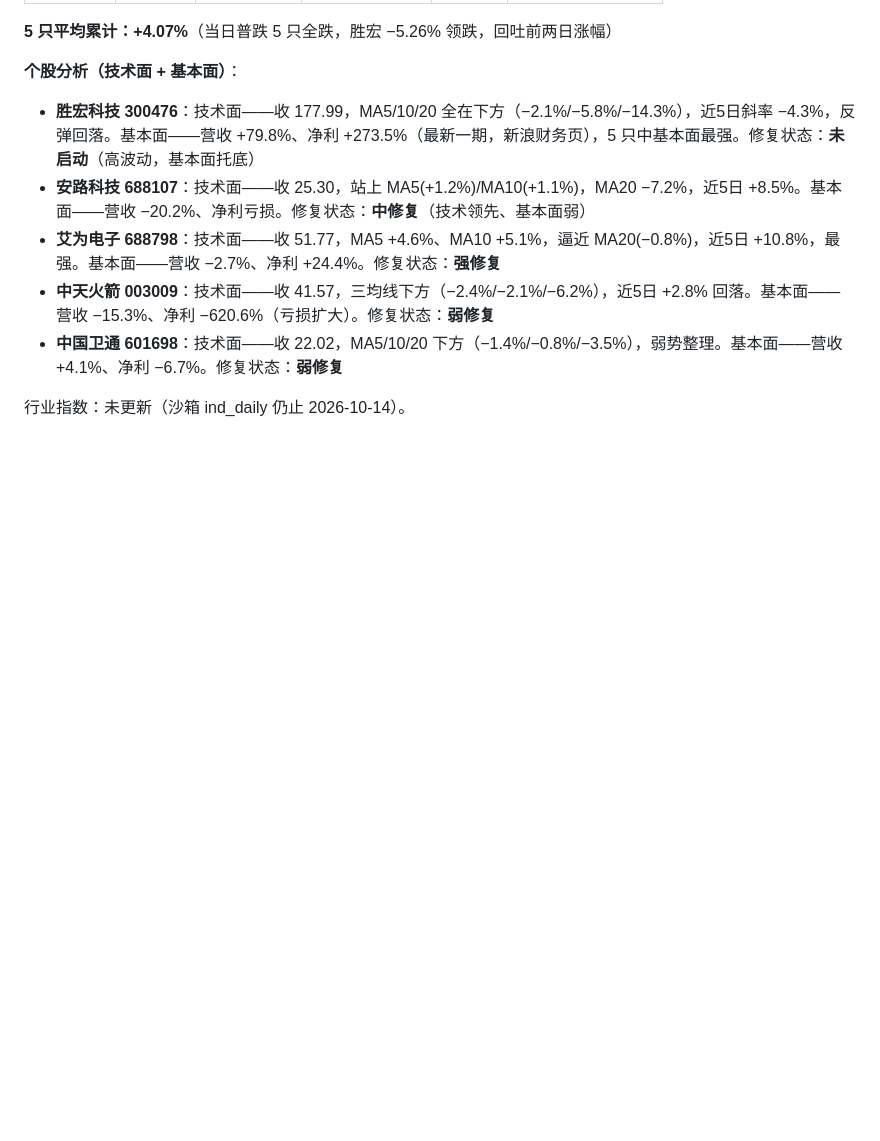
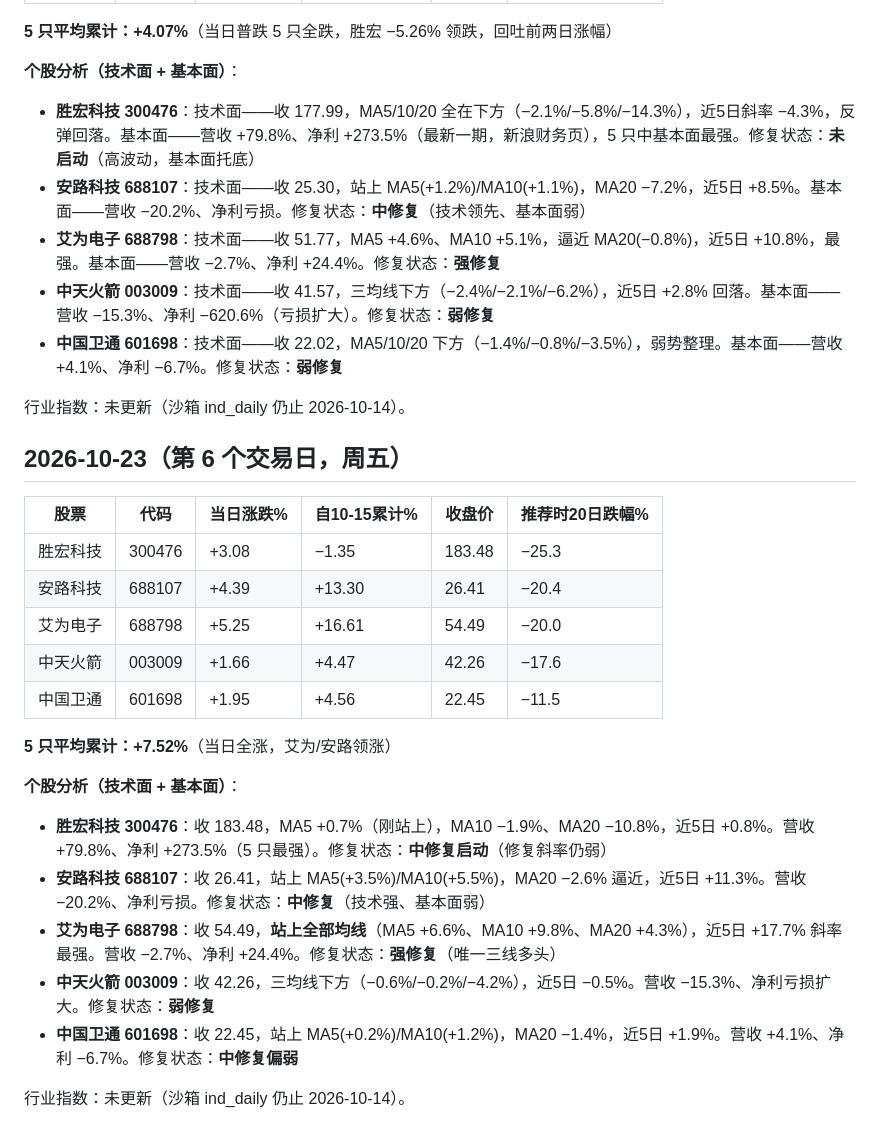
Before and after one commit to xjhod/trend-stock, a Markdown page: research/daily_picks_log_20261016.md, the part around the change. GitHub-like rendering; blank space fills up the shorter version.

Commit message:
追踪日志: 批次20261016第6个交易日(10-23) 5只平均+7.52% 含个股分析

```diff
--- a/research/daily_picks_log_20261016.md
+++ b/research/daily_picks_log_20261016.md
@@ -81,3 +81,24 @@
 - **中国卫通 601698**：技术面——收 22.02，MA5/10/20 下方（−1.4%/−0.8%/−3.5%），弱势整理。基本面——营收 +4.1%、净利 −6.7%。修复状态：**弱修复**
 
 行业指数：未更新（沙箱 ind_daily 仍止 2026-10-14）。
+
+## 2026-10-23（第 6 个交易日，周五）
+
+| 股票 | 代码 | 当日涨跌% | 自10-15累计% | 收盘价 | 推荐时20日跌幅% |
+|---|---|---|---|---|---|
+| 胜宏科技 | 300476 | +3.08 | −1.35 | 183.48 | −25.3 |
+| 安路科技 | 688107 | +4.39 | +13.30 | 26.41 | −20.4 |
+| 艾为电子 | 688798 | +5.25 | +16.61 | 54.49 | −20.0 |
+| 中天火箭 | 003009 | +1.66 | +4.47 | 42.26 | −17.6 |
+| 中国卫通 | 601698 | +1.95 | +4.56 | 22.45 | −11.5 |
+
+**5 只平均累计：+7.52%**（当日全涨，艾为/安路领涨）
+
+**个股分析（技术面 + 基本面）**：
+- **胜宏科技 300476**：收 183.48，MA5 +0.7%（刚站上），MA10 −1.9%、MA20 −10.8%，近5日 +0.8%。营收 +79.8%、净利 +273.5%（5 只最强）。修复状态：**中修复启动**（修复斜率仍弱）
+- **安路科技 688107**：收 26.41，站上 MA5(+3.5%)/MA10(+5.5%)，MA20 −2.6% 逼近，近5日 +11.3%。营收 −20.2%、净利亏损。修复状态：**中修复**（技术强、基本面弱）
+- **艾为电子 688798**：收 54.49，**站上全部均线**（MA5 +6.6%、MA10 +9.8%、MA20 +4.3%），近5日 +17.7% 斜率最强。营收 −2.7%、净利 +24.4%。修复状态：**强修复**（唯一三线多头）
+- **中天火箭 003009**：收 42.26，三均线下方（−0.6%/−0.2%/−4.2%），近5日 −0.5%。营收 −15.3%、净利亏损扩大。修复状态：**弱修复**
+- **中国卫通 601698**：收 22.45，站上 MA5(+0.2%)/MA10(+1.2%)，MA20 −1.4%，近5日 +1.9%。营收 +4.1%、净利 −6.7%。修复状态：**中修复偏弱**
+
+行业指数：未更新（沙箱 ind_daily 仍止 2026-10-14）。
```
